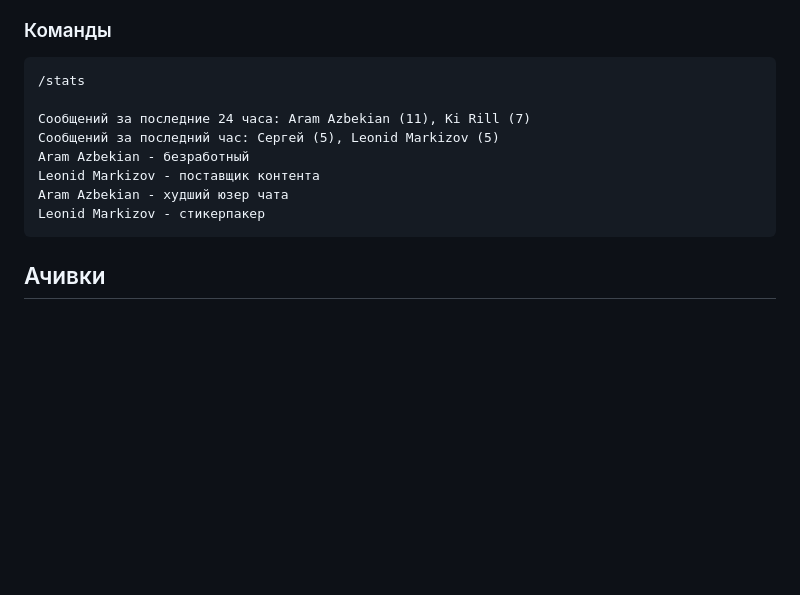
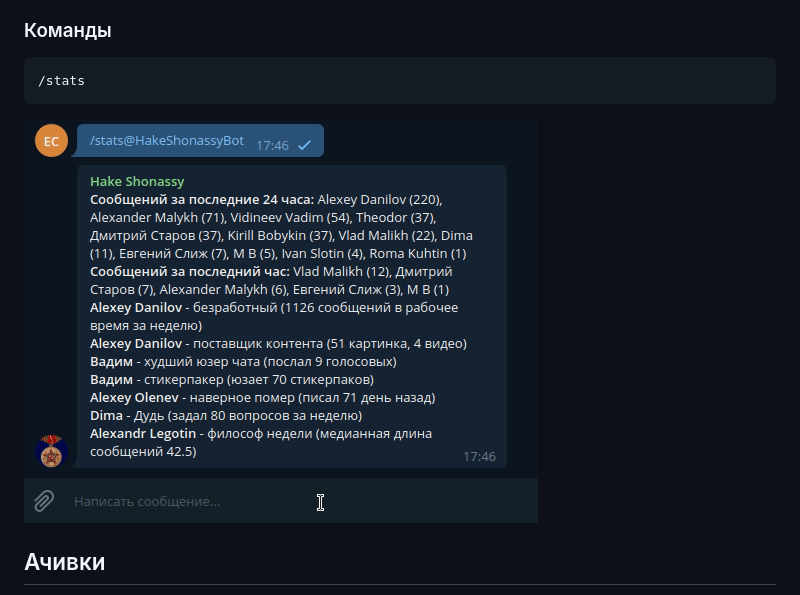
Before and after one commit to qelphybox/hakeshonassybot, a Markdown page: README.md, the part around the change. Drawn GitHub-style; pictures changed too: botStatsComand.gif (added); blank space fills up the shorter version.

Commit message:
Обновил README.md (добавил гифку) (#147)
* add gif

* add new gif

````diff
--- a/README.md
+++ b/README.md
@@ -9,15 +9,8 @@
 ### Команды
 ```
 /stats
-
-Сообщений за последние 24 часа: Aram Azbekian (11), Ki Rill (7)
-Сообщений за последний час: Сергей (5), Leonid Markizov (5)
-Aram Azbekian - безработный
-Leonid Markizov - поставщик контента
-Aram Azbekian - худший юзер чата
-Leonid Markizov - стикерпакер
 ```
-
+![BotStatsGif](botStatsComand.gif)
 ## Ачивки
 - Безработный - больше всего сообщений с пн по пт с 10 до 18 часов по МСК.
 - Худший юзер чата - тот скинул больше всего голосовых сообщений за все время
````
